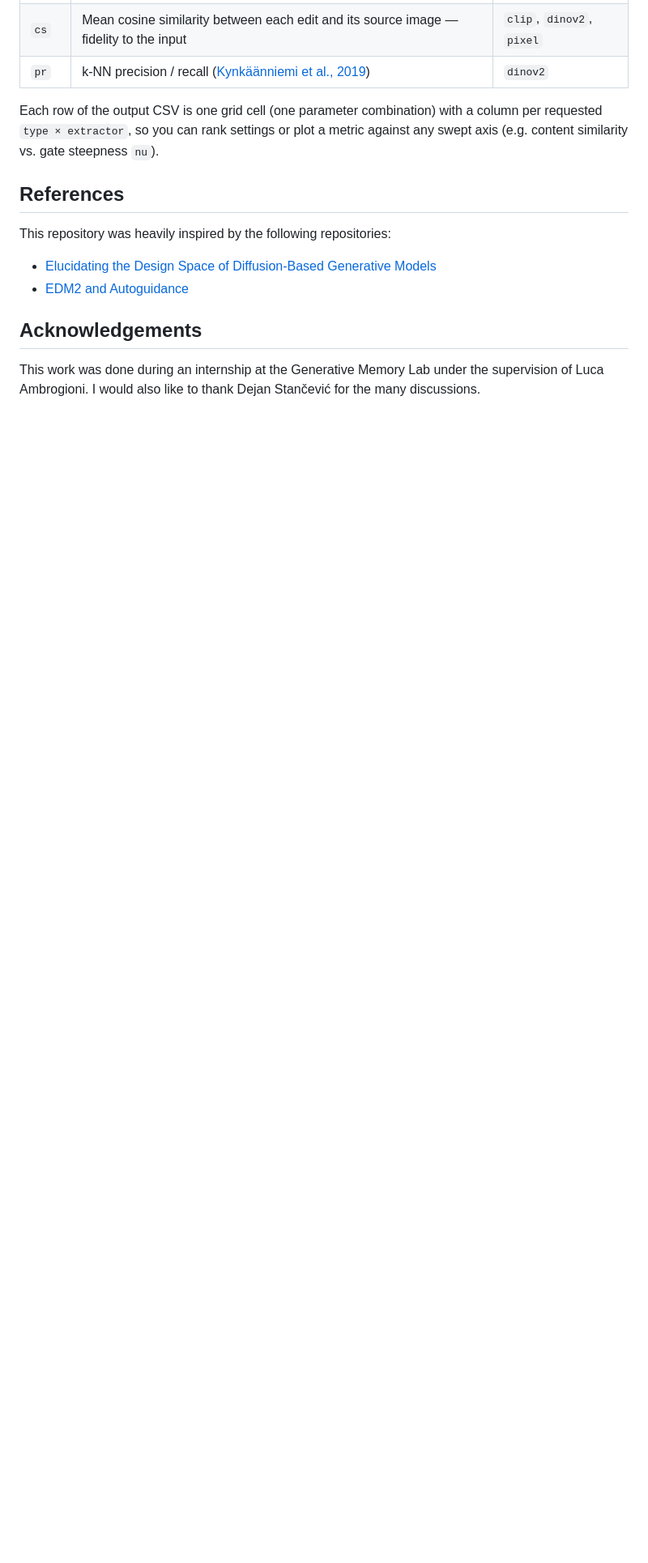
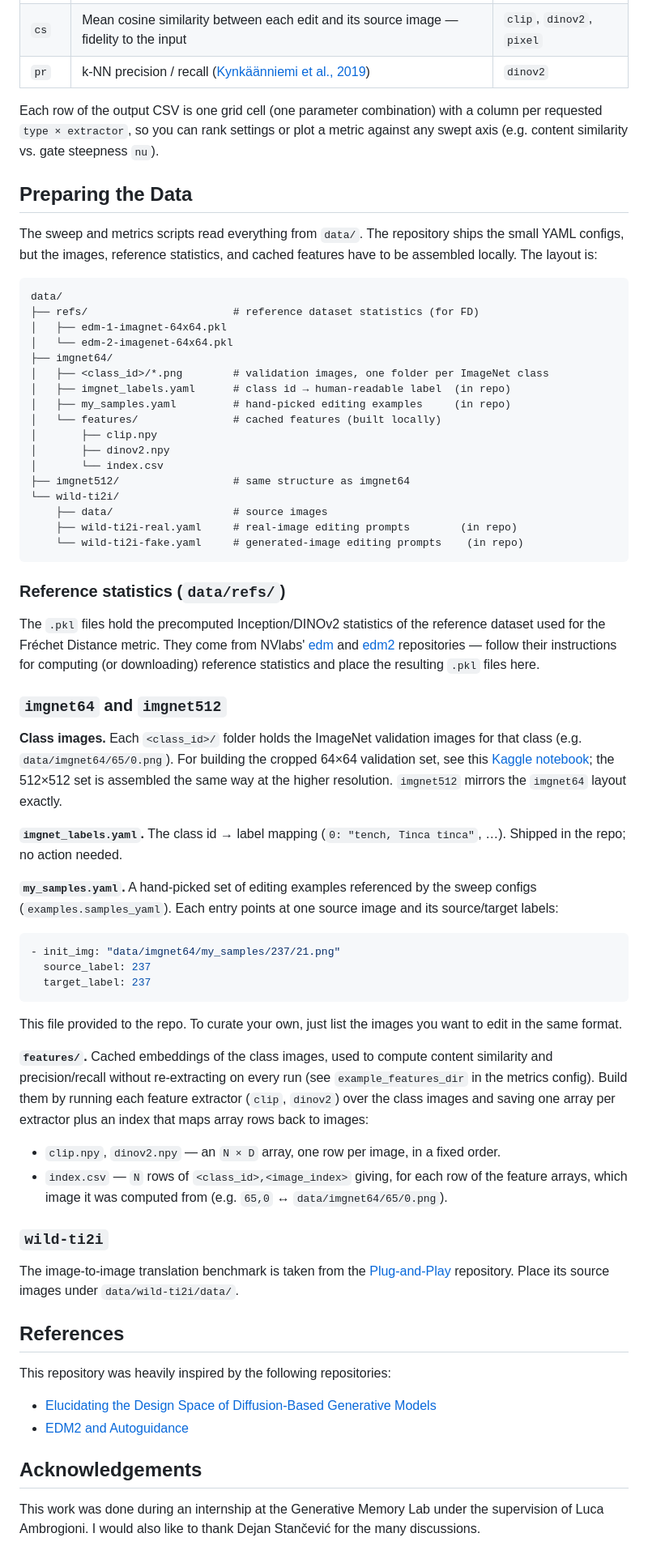
Before and after one commit to M-wag/push-pull-guidance, a Markdown page: README.md, the part around one of its changes. Shown at 81% size. Rendered like a GitHub page; blank space fills up the shorter version.

Commit message:
Added instructions on how to get data example images and reference statistics setup

````diff
--- a/README.md
+++ b/README.md
@@ -136,6 +137,83 @@ Each row of the output CSV is one grid cell (one parameter combination) with a
 column per requested `type × extractor`, so you can rank settings or plot a
 metric against any swept axis (e.g. content similarity vs. gate steepness `nu`).
 
+##  Preparing the Data
+
+The sweep and metrics scripts read everything from `data/`. The repository ships
+the small YAML configs, but the images, reference statistics, and cached features
+have to be assembled locally. The layout is:
+
+```
+data/
+├── refs/                       # reference dataset statistics (for FD)
+│   ├── edm-1-imagnet-64x64.pkl
+│   └── edm-2-imagenet-64x64.pkl
+├── imgnet64/
+│   ├── <class_id>/*.png        # validation images, one folder per ImageNet class
+│   ├── imgnet_labels.yaml      # class id → human-readable label  (in repo)
+│   ├── my_samples.yaml         # hand-picked editing examples     (in repo)
+│   └── features/               # cached features (built locally)
+│       ├── clip.npy
+│       ├── dinov2.npy
+│       └── index.csv
+├── imgnet512/                  # same structure as imgnet64
+└── wild-ti2i/
+    ├── data/                   # source images
+    ├── wild-ti2i-real.yaml     # real-image editing prompts        (in repo)
+    └── wild-ti2i-fake.yaml     # generated-image editing prompts    (in repo)
+```
+
+### Reference statistics (`data/refs/`)
+
+The `.pkl` files hold the precomputed Inception/DINOv2 statistics of the
+reference dataset used for the Fréchet Distance metric. They come from NVlabs'
+[edm](https://github.com/NVlabs/edm) and
+[edm2](https://github.com/NVlabs/edm2) repositories — follow their instructions
+for computing (or downloading) reference statistics and place the resulting
+`.pkl` files here.
+
+### `imgnet64` and `imgnet512`
+
+**Class images.** Each `<class_id>/` folder holds the ImageNet validation
+images for that class (e.g. `data/imgnet64/65/0.png`). For building the cropped
+64×64 validation set, see this
+[Kaggle notebook](https://www.kaggle.com/code/brandonchinalien/download-cropped-validation-set-64x64);
+the 512×512 set is assembled the same way at the higher resolution. `imgnet512`
+mirrors the `imgnet64` layout exactly.
+
+**`imgnet_labels.yaml`.** The class id → label mapping (`0: "tench, Tinca
+tinca"`, …). Shipped in the repo; no action needed.
+
+**`my_samples.yaml`.** A hand-picked set of editing examples referenced by the
+sweep configs (`examples.samples_yaml`). Each entry points at one source image
+and its source/target labels:
+
+```yaml
+- init_img: "data/imgnet64/my_samples/237/21.png"
+  source_label: 237
+  target_label: 237
+```
+
+This file provided to the repo. To curate your own, just list the images you
+want to edit in the same format.
+
+**`features/`.** Cached embeddings of the class images, used to compute content
+similarity and precision/recall without re-extracting on every run (see
+`example_features_dir` in the metrics config). Build them by running each feature
+extractor (`clip`, `dinov2`) over the class images and saving one array per
+extractor plus an index that maps array rows back to images:
+
+- `clip.npy`, `dinov2.npy` — an `N × D` array, one row per image, in a fixed order.
+- `index.csv` — `N` rows of `<class_id>,<image_index>` giving, for each row of
+  the feature arrays, which image it was computed from (e.g. `65,0` ↔
+  `data/imgnet64/65/0.png`).
+
+### `wild-ti2i`
+
+The image-to-image translation benchmark is taken from the
+[Plug-and-Play](https://github.com/MichalGeyer/plug-and-play) repository. Place
+its source images under `data/wild-ti2i/data/`.
+
 ##  References
 This repository was heavily inspired by the following repositories:
 - [Elucidating the Design Space of Diffusion-Based Generative Models](https://github.com/NVlabs/edm/tree/main)
````
Also changed, not shown: other parts of README.md (+1 -0 lines).
